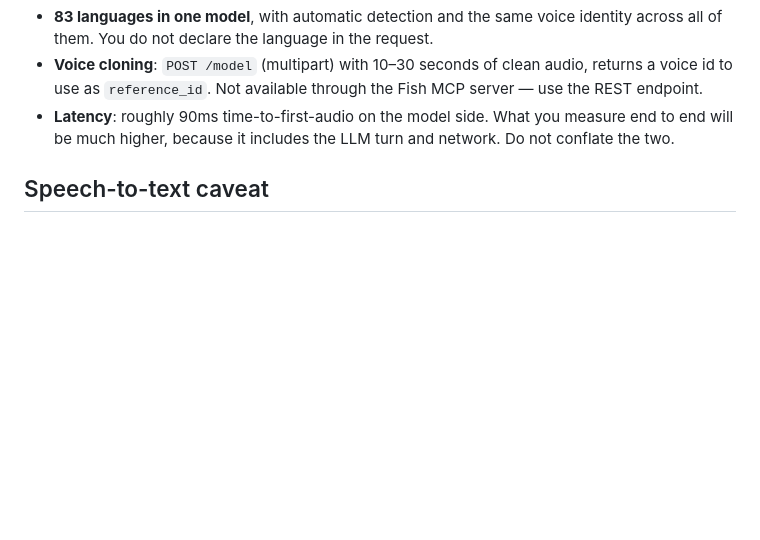
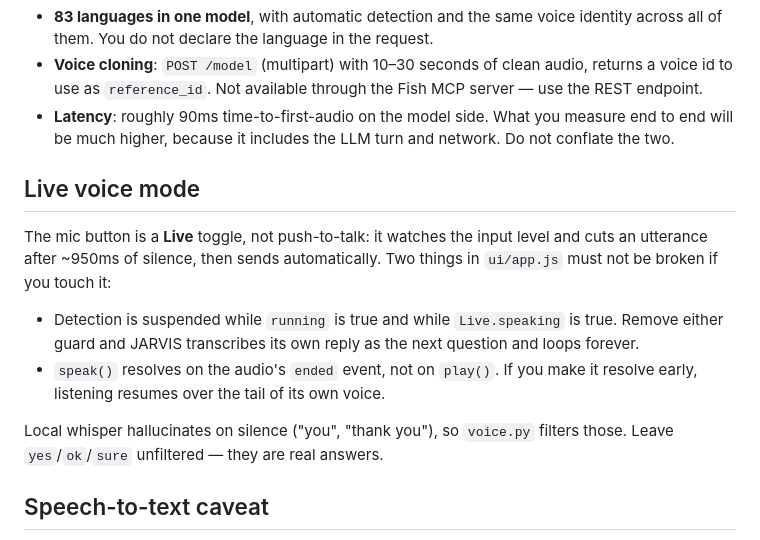
Before and after one commit to Itsme23476/jarvis-claude-code, a Markdown page: SETUP-PROMPT.md, the part around the change. Rendered like a GitHub page; blank space fills up the shorter version.

```diff
--- a/SETUP-PROMPT.md
+++ b/SETUP-PROMPT.md
@@ -132,6 +132,21 @@ Match that style if you add more.
   end to end will be much higher, because it includes the LLM turn and network.
   Do not conflate the two.
 
+## Live voice mode
+
+The mic button is a **Live** toggle, not push-to-talk: it watches the input level
+and cuts an utterance after ~950ms of silence, then sends automatically. Two
+things in `ui/app.js` must not be broken if you touch it:
+
+- Detection is suspended while `running` is true and while `Live.speaking` is
+  true. Remove either guard and JARVIS transcribes its own reply as the next
+  question and loops forever.
+- `speak()` resolves on the audio's `ended` event, not on `play()`. If you make
+  it resolve early, listening resumes over the tail of its own voice.
+
+Local whisper hallucinates on silence ("you", "thank you"), so `voice.py`
+filters those. Leave `yes`/`ok`/`sure` unfiltered — they are real answers.
+
 ## Speech-to-text caveat
 
 The browser's Web Speech API relies on Google's speech service. Chromium builds
```
Also changed, not shown: README.md (+21 -0 lines).
